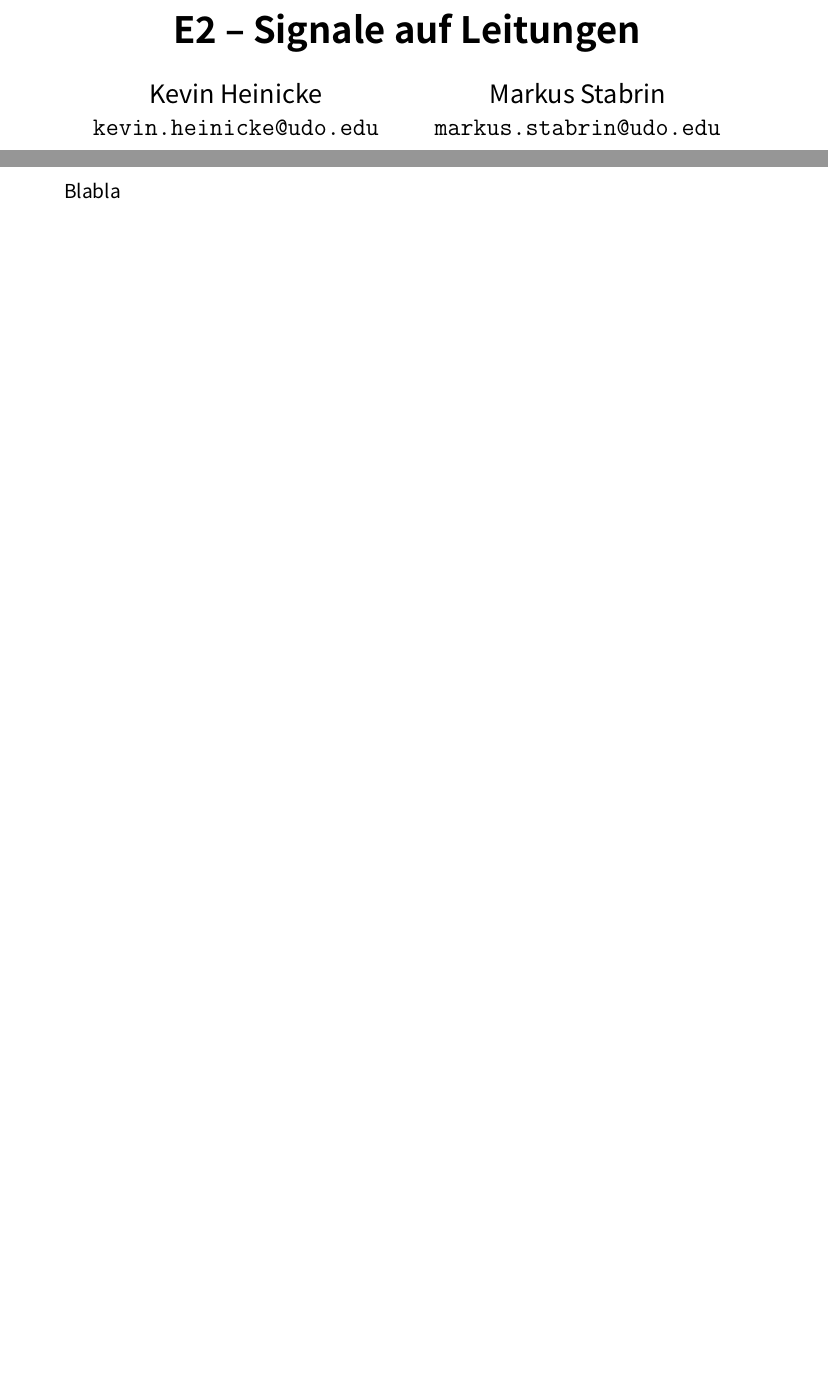
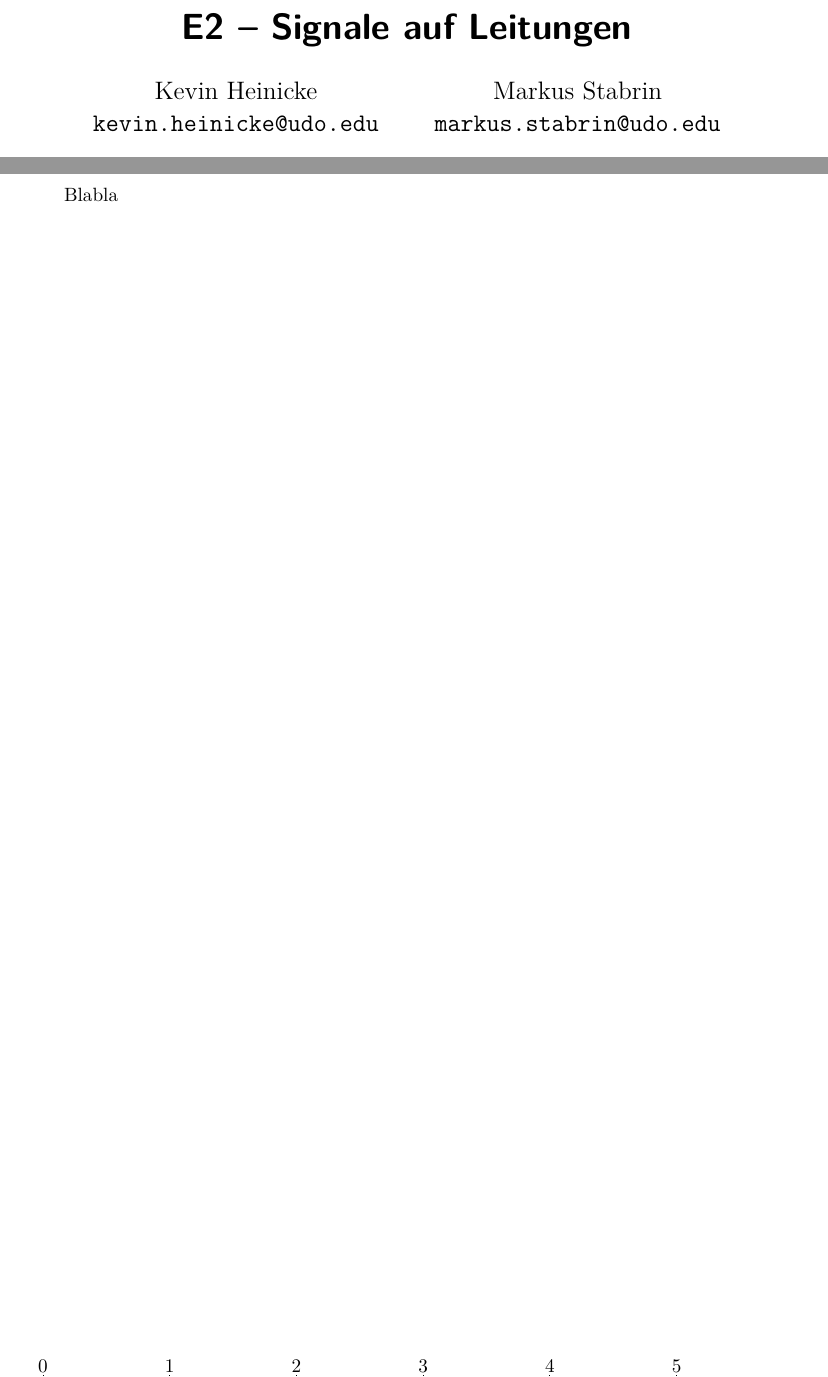
Before and after one commit to bixel/FP14, a LaTeX document (E2_Signale_Auf_Leitungen/00_main.tex, which reads head.tex): two parts of pages 1 and 2 of 2, joined at a grey line, cut so that both start at the same text, the shorter picture padded with empty space. Compiled offline with XeLaTeX; a missing font is replaced by an installed copy or a similar font; an older LaTeX class or package is replaced by its successor.

Commit message:
move head to root directory. and include it instead of copying

```diff
--- a/E2_Signale_Auf_Leitungen/00_main.tex
+++ b/E2_Signale_Auf_Leitungen/00_main.tex
@@ -1,75 +1,7 @@
-\nonstopmode
-\documentclass[%
-    a4paper,%
-    twoside,%
-    BCOR12mm,%
-    DIV13,%
-    %cleardoubleplain,%
-    bibtotoc,%
-    openany,%
-    captions=tableheading,
-]{scrartcl}
-	\usepackage[ngerman]{babel}
-    \usepackage[german]{isodate}
-    \usepackage{fontspec}
-
-    \setmainfont{Comic Sans MS}
-    \setsansfont{Comic Sans MS}
+%\nonstopmode
+\input{../head.tex}
 
 \KOMAoptions{draft=on}
-
-    \usepackage{subcaption}
-
-	\usepackage{siunitx}
-	\sisetup{
-	    locale=DE,
-	    separate-uncertainty=true,
-        per-mode=symbol,
-        range-phrase=%
-             \ifmmode\mathbin{-}
-             \else%
-             { bis }%
-             \fi,%
-        math-micro=\text{µ},
-        text-micro=µ,
-        table-unit-alignment=left,
-        table-text-alignment=center,
-        table-number-alignment=right,
-	}
-    \DeclareSIUnit\clight{\ensuremath{c}}
-
-    \usepackage{amsmath}
-    \usepackage{unicode-math}
-
-    \usepackage{xfrac}
-
-    \usepackage{booktabs}
-
-    \usepackage{hyperref}
-    \hypersetup{
-        colorlinks,
-        citecolor=black,
-        filecolor=black,
-        linkcolor=black,
-        urlcolor=black
-    }
-
-    \usepackage{indentfirst}
-	% Texteinzug vor Absatz
-	\parindent 12pt
-    % Schönere Captions
-    \usepackage[font=footnotesize,labelfont=bf]{caption}
-    \setcapindent{10pt}
-
-    \usepackage[olines]{scrpage2}
-    \pagestyle{scrheadings}
-    \clearscrheadfoot
-    \ofoot[\pagemark]{\pagemark}
-
-    \usepackage{cite}
-
-    \usepackage[]{placeins}
-    \usepackage{wrapfig}
 
 \title{%
     E2 -- Signale auf Leitungen
@@ -81,8 +13,10 @@
     Markus Stabrin\\
     \texttt{markus.stabrin@udo.edu}
 }
-
-    \date{XX. Juni 2014}
+\date{%
+    7. Juli 2014\\
+    {\small 1. Abgabe} xx. September 2014
+}
 \begin{document}
     \maketitle%
     \tableofcontents
@@ -92,7 +26,5 @@
     % \input{01_theorie.tex}
     % \input{02_measurement.tex}
 
-    % \FloatBarrier
-    % \bibliographystyle{unsrt}
-    % \bibliography{00_lit}
+    \printbibliography
 \end{document}
--- /dev/null
+++ b/head.tex
@@ -0,0 +1,78 @@
+\documentclass[%
+    a4paper,%
+    twoside,%
+    BCOR12mm,%
+    DIV13,%
+    %cleardoubleplain,%
+    bibtotoc,%
+    openany,%
+    captions=tableheading,
+]{scrartcl}
+
+% define language-specific formats
+\usepackage{polyglossia}
+\setdefaultlanguage{german}
+\usepackage[german]{isodate}
+
+\usepackage{fontspec}
+
+\usepackage{subcaption}
+
+\usepackage{siunitx}
+\sisetup{
+    locale=DE,
+    separate-uncertainty=true,
+    per-mode=symbol,
+    range-phrase=%
+         \ifmmode\mathbin{-}
+         \else%
+         { bis }%
+         \fi,%
+    math-micro=\text{µ},
+    text-micro=µ,
+    table-unit-alignment=left,
+    table-text-alignment=center,
+    table-number-alignment=right,
+}
+\DeclareSIUnit\clight{\ensuremath{c}}
+
+\usepackage{amsmath}
+\usepackage{unicode-math}
+
+% ncie fractions in text
+\usepackage{xfrac}
+
+% niiice tables, use \toprule, \midrule and \bottomrule, pls
+\usepackage{booktabs}
+
+\usepackage{hyperref}
+\hypersetup{
+    colorlinks,
+    citecolor=black,
+    filecolor=black,
+    linkcolor=black,
+    urlcolor=black
+}
+
+\usepackage{indentfirst}
+% Texteinzug vor Absatz
+\parindent 12pt
+
+% Schönere Captions
+\usepackage[font=footnotesize,labelfont=bf]{caption}
+\setcapindent{10pt}
+
+\usepackage[olines]{scrpage2}
+\pagestyle{scrheadings}
+\clearscrheadfoot
+\ofoot[\pagemark]{\pagemark}
+
+\usepackage[%
+    backend=biber,
+    sortlocale=de_DE
+]{biblatex}
+\addbibresource{../00_lit.bib}
+
+\usepackage{placeins}
+
+\usepackage{wrapfig}
```
Lines whose indentation alone changed are shown as unchanged.
